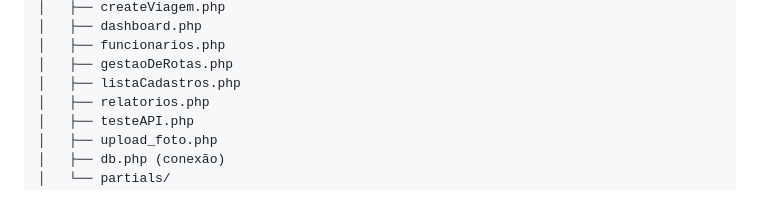
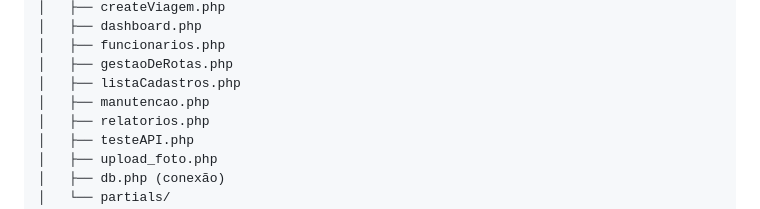
Before and after one commit to Marco-Tomasini/SA, a Markdown page: README.md, the part around the change. Rendered like a GitHub page.

Commit message:
UPDATE - adicionei manutencao.php na lista de arquivos do README

```diff
--- a/README.md
+++ b/README.md
@@ -37,6 +37,7 @@ SA/
 │   ├── funcionarios.php
 │   ├── gestaoDeRotas.php
 │   ├── listaCadastros.php
+│   ├── manutencao.php
 │   ├── relatorios.php
 │   ├── testeAPI.php
 │   ├── upload_foto.php
```
